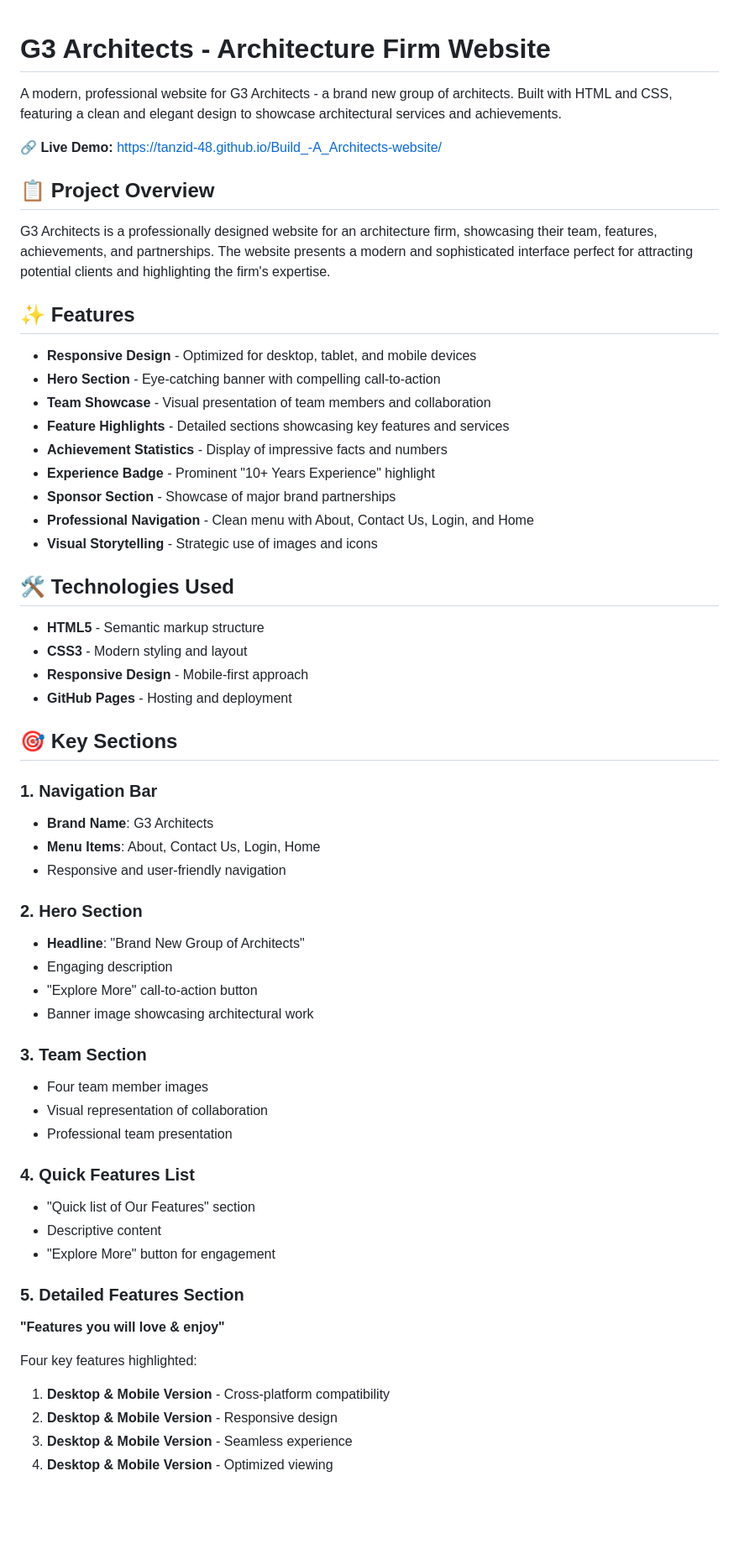
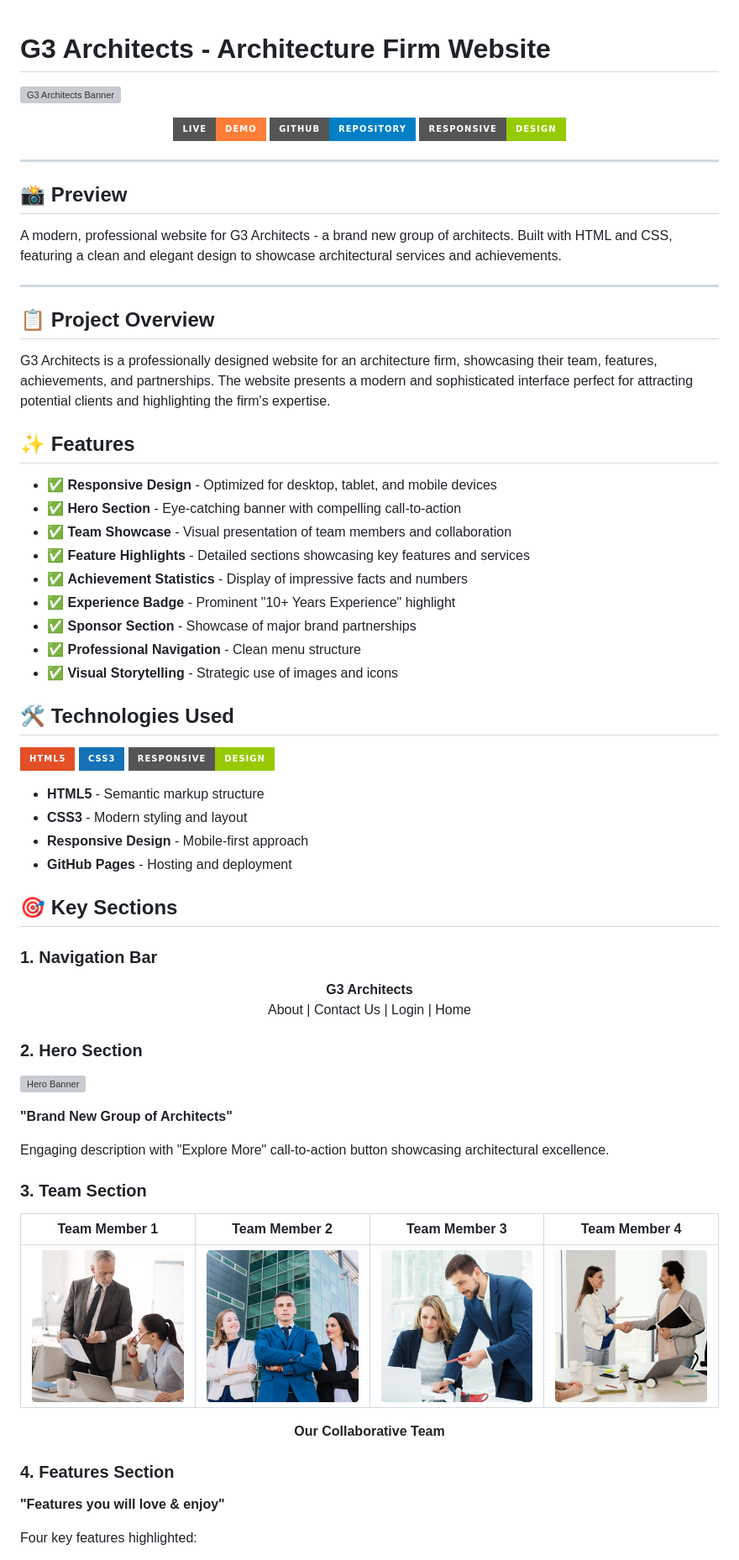
Before and after one commit to tanzid-48/Build_-A_Architects-website, a Markdown page: README.md, the part around one of its changes. Shown at 84% size. Drawn GitHub-style; badges without logos; blank space fills up the shorter version; grey boxes are pictures that could not be loaded.

Commit message:
Revise README with project overview and features
Updated README.md to enhance project details and features.

```diff
--- a/README.md
+++ b/README.md
@@ -1,8 +1,22 @@
 # G3 Architects - Architecture Firm Website
+
+![G3 Architects Banner](./images/banner.png)
+
+<div align="center">
+
+[![Live Demo](https://img.shields.io/badge/Live-Demo-orange?style=for-the-badge)](https://tanzid-48.github.io/Build_-A_Architects-website/)
+[![GitHub](https://img.shields.io/badge/GitHub-Repository-blue?style=for-the-badge&logo=github)](https://github.com/tanzid-48/Build_-A_Architects-website)
+[![Responsive](https://img.shields.io/badge/Responsive-Design-green?style=for-the-badge)](https://tanzid-48.github.io/Build_-A_Architects-website/)
+
+</div>
+
+---
+
+## 📸 Preview
 
 A modern, professional website for G3 Architects - a brand new group of architects. Built with HTML and CSS, featuring a clean and elegant design to showcase architectural services and achievements.
 
-🔗 **Live Demo:** [https://tanzid-48.github.io/Build_-A_Architects-website/](https://tanzid-48.github.io/Build_-A_Architects-website/)
+---
 
 ## 📋 Project Overview
 
@@ -10,17 +24,21 @@ G3 Architects is a professionally designed website for an architecture firm, sho
 
 ## ✨ Features
 
-- **Responsive Design** - Optimized for desktop, tablet, and mobile devices
-- **Hero Section** - Eye-catching banner with compelling call-to-action
-- **Team Showcase** - Visual presentation of team members and collaboration
-- **Feature Highlights** - Detailed sections showcasing key features and services
-- **Achievement Statistics** - Display of impressive facts and numbers
-- **Experience Badge** - Prominent "10+ Years Experience" highlight
-- **Sponsor Section** - Showcase of major brand partnerships
-- **Professional Navigation** - Clean menu with About, Contact Us, Login, and Home
-- **Visual Storytelling** - Strategic use of images and icons
+- ✅ **Responsive Design** - Optimized for desktop, tablet, and mobile devices
+- ✅ **Hero Section** - Eye-catching banner with compelling call-to-action
+- ✅ **Team Showcase** - Visual presentation of team members and collaboration
+- ✅ **Feature Highlights** - Detailed sections showcasing key features and services
+- ✅ **Achievement Statistics** - Display of impressive facts and numbers
+- ✅ **Experience Badge** - Prominent "10+ Years Experience" highlight
+- ✅ **Sponsor Section** - Showcase of major brand partnerships
+- ✅ **Professional Navigation** - Clean menu structure
+- ✅ **Visual Storytelling** - Strategic use of images and icons
 
 ## 🛠️ Technologies Used
+
+![HTML5](https://img.shields.io/badge/HTML5-E34F26?style=for-the-badge&logo=html5&logoColor=white)
+![CSS3](https://img.shields.io/badge/CSS3-1572B6?style=for-the-badge&logo=css3&logoColor=white)
+![Responsive](https://img.shields.io/badge/Responsive-Design-green?style=for-the-badge)
 
 - **HTML5** - Semantic markup structure
 - **CSS3** - Modern styling and layout
@@ -30,32 +48,37 @@ G3 Architects is a professionally designed website for an architecture firm, sho
 ## 🎯 Key Sections
 
 ### 1. Navigation Bar
-- **Brand Name**: G3 Architects
-- **Menu Items**: About, Contact Us, Login, Home
-- Responsive and user-friendly navigation
+
+<div align="center">
+
+**G3 Architects**
+About | Contact Us | Login | Home
+
+</div>
 
 ### 2. Hero Section
-- **Headline**: "Brand New Group of Architects"
-- Engaging description
-- "Explore More" call-to-action button
-- Banner image showcasing architectural work
+
+![Hero Banner](./images/banner.png)
+
+**"Brand New Group of Architects"**
+
+Engaging description with "Explore More" call-to-action button showcasing architectural excellence.
 
 ### 3. Team Section
-- Four team member images
-- Visual representation of collaboration
-- Professional team presentation
 
-### 4. Quick Features List
-- "Quick list of Our Features" section
-- Descriptive content
-- "Explore More" button for engagement
+<div align="center">
 
-### 5. Detailed Features Section
+| Team Member 1 | Team Member 2 | Team Member 3 | Team Member 4 |
+|---------------|---------------|---------------|---------------|
+| ![Team 1](./images/team1.png) | ![Team 2](./images/team2.png) | ![Team 3](./images/team3.png) | ![Team 4](./images/team4.png) |
+
+**Our Collaborative Team**
+
+</div>
+
+### 4. Features Section
+
 **"Features you will love & enjoy"**
 
 Four key features highlighted:
-1. **Desktop & Mobile Version** - Cross-platform compatibility
-2. **Desktop & Mobile Version** - Responsive design
-3. **Desktop & Mobile Version** - Seamless experience
-4. **Desktop & Mobile Version** - Optimized viewing
 
```
Also changed, not shown: other parts of README.md (+110 -78 lines).
